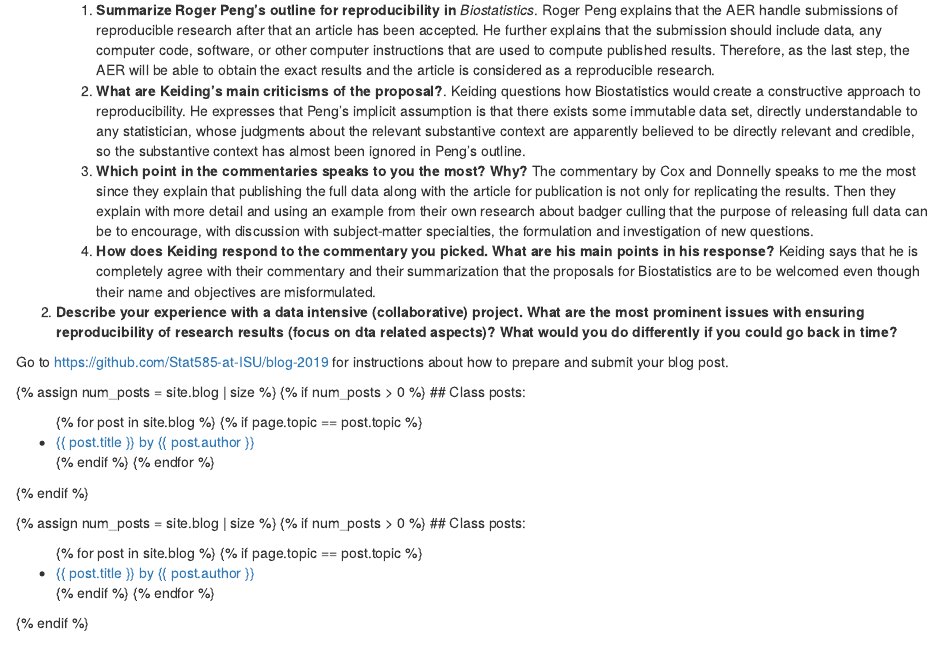
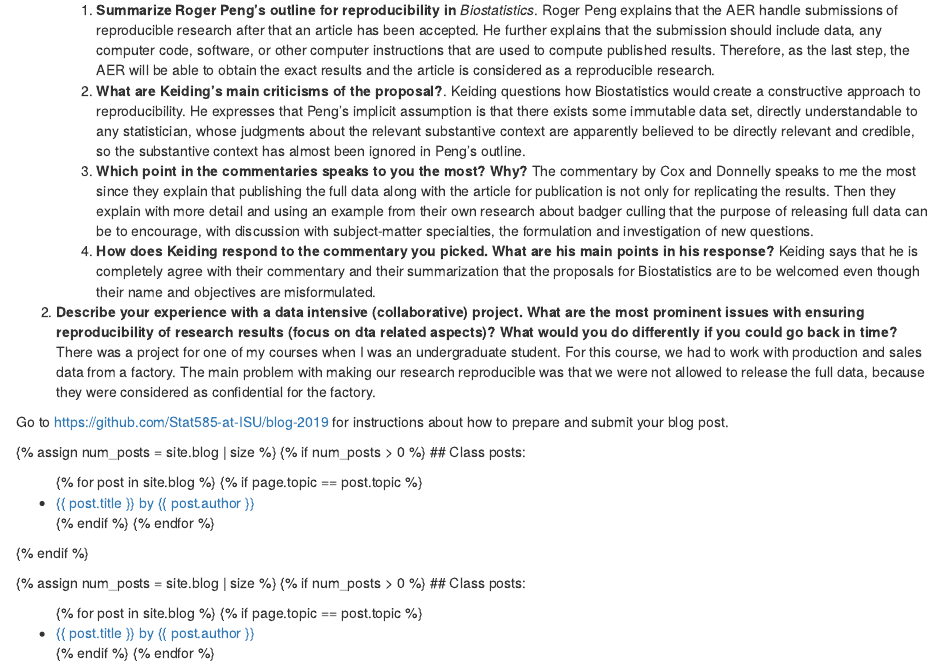
Before and after one commit to Stat585-at-ISU/blog-6-PariisAk, an R Markdown document (ParastooAkbari.Rmd): the page in a window 1100 px wide, from 510 px down. Rendered offline with R 4.5, knitr and Pandoc, with nearby package versions.

Commit message:
Update ParastooAkbari.Rmd

```diff
--- a/ParastooAkbari.Rmd
+++ b/ParastooAkbari.Rmd
@@ -39,7 +39,7 @@ Write a blog post addressing the questions:
     3. **Which point in the commentaries speaks to you the most? Why?** The commentary by Cox and Donnelly speaks to me the most since they explain that publishing the full data along with the article for publication is not only for replicating the results. Then they explain with more detail and using an example from their own research about badger culling that the purpose of releasing full data can be to encourage, with discussion with subject-matter specialties, the formulation and investigation of new questions.
     4. **How does Keiding respond to the commentary you picked. What are his main points in his response?** Keiding says that he is completely agree with their commentary and their summarization that the proposals for Biostatistics are to be welcomed even though their name and objectives are misformulated.
 
-2. **Describe your experience with a data intensive (collaborative) project. What are the most prominent issues with ensuring reproducibility of research results (focus on dta related aspects)? What would you do differently if you could go back in time?**
+2. **Describe your experience with a data intensive (collaborative) project. What are the most prominent issues with ensuring reproducibility of research results (focus on dta related aspects)? What would you do differently if you could go back in time?** There was a project for one of my courses when I was an undergraduate student. For this course, we had to work with production and sales data from a factory. The main problem with making our research reproducible was that we were not allowed to release the full data, because they were considered as confidential for the factory.
 
 
 Go to [https://github.com/Stat585-at-ISU/blog-2019](https://github.com/Stat585-at-ISU/blog-2019) for instructions about how to prepare and submit your blog post.
```
